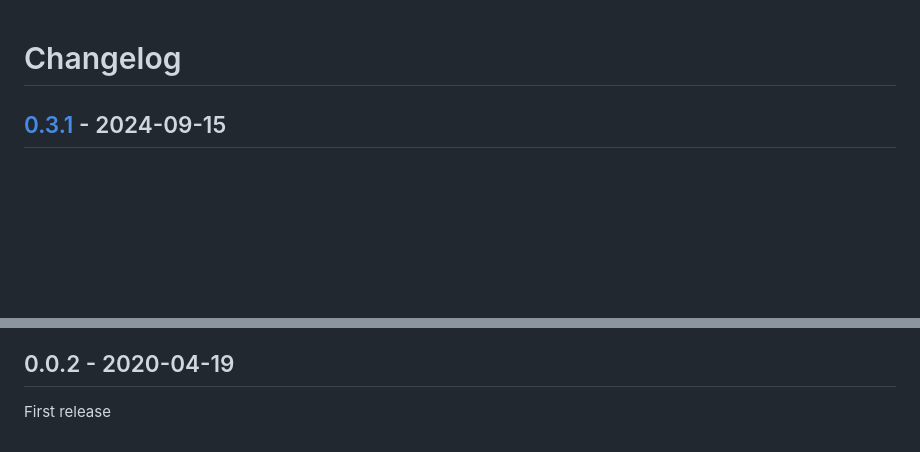
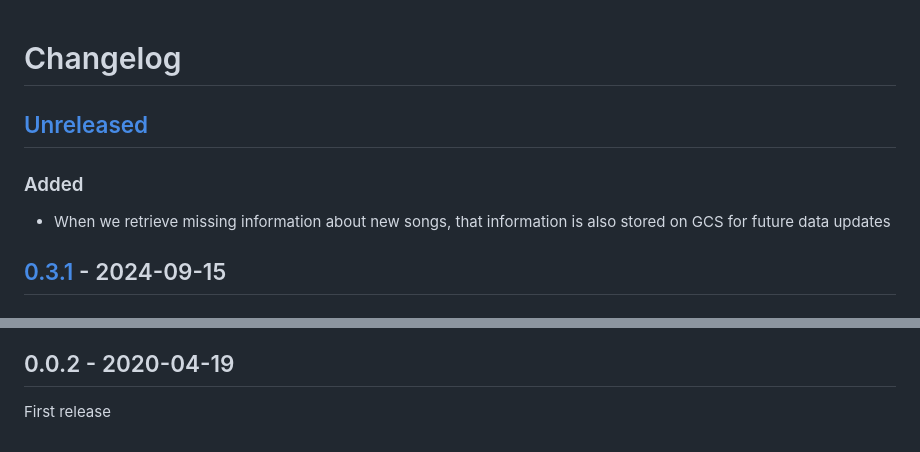
Before and after one commit to ryowatanabe/DDRScoreTracker, a Markdown page: CHANGELOG.md, 2 parts joined by grey strips. Rendered like a GitHub page; blank space fills up the shorter version.

Commit message:
updated README and CHANGELOG

```diff
--- a/CHANGELOG.md
+++ b/CHANGELOG.md
@@ -1,4 +1,10 @@
 # Changelog
+
+## [Unreleased]
+
+### Added
+
+ - When we retrieve missing information about new songs, that information is also stored on GCS for future data updates
 
 ## [0.3.1] - 2024-09-15
 
@@ -146,6 +152,7 @@
 
 First release
 
+[Unreleased]:https://github.com/ryowatanabe/DDRScoreTracker/compare/v0.3.1...HEAD
 [0.3.1]:https://github.com/ryowatanabe/DDRScoreTracker/compare/v0.3.0...v0.3.1
 [0.3.0]:https://github.com/ryowatanabe/DDRScoreTracker/compare/v0.2.0...v0.3.0
 [0.2.0]:https://github.com/ryowatanabe/DDRScoreTracker/compare/v0.1.0...v0.2.0
```
Also changed, not shown: 1 other file.
